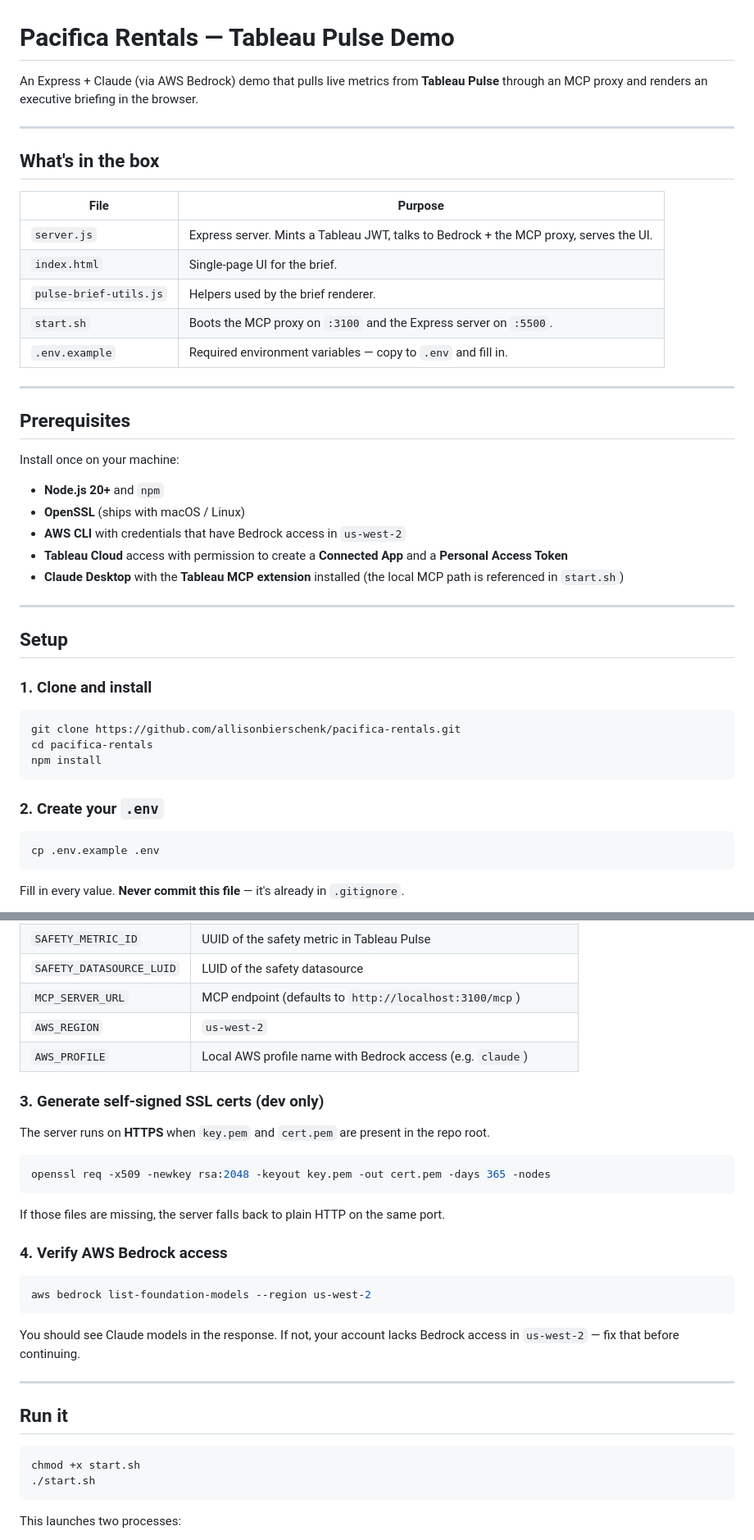
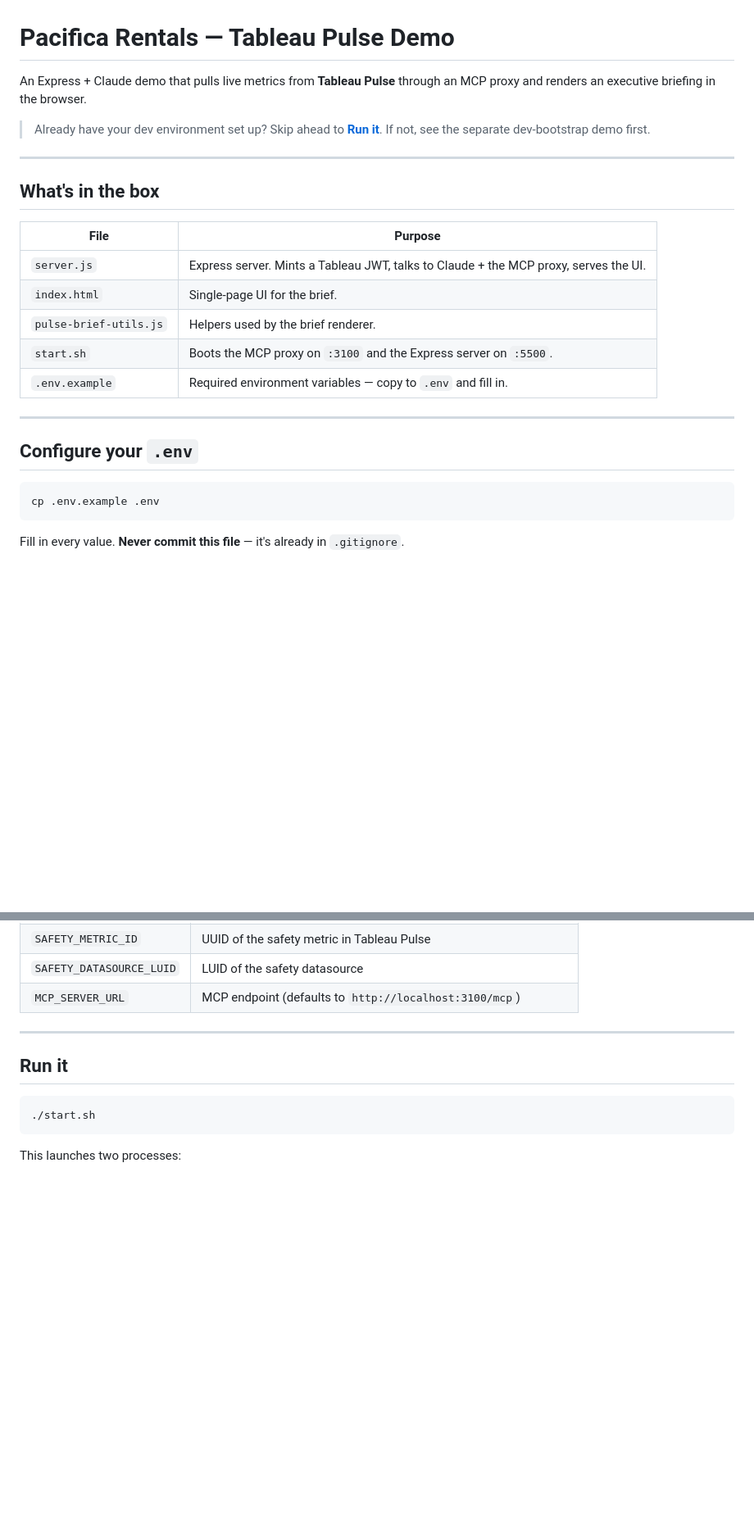
Before and after one commit to allisonbierschenk/pacifica-rentals, a Markdown page: README.md, 2 parts joined by grey strips. Shown at 82% size. Rendered like a GitHub page; blank space fills up the shorter version.

Commit message:
wip readme

````diff
--- a/README.md
+++ b/README.md
@@ -1,6 +1,8 @@
 # Pacifica Rentals — Tableau Pulse Demo
 
-An Express + Claude (via AWS Bedrock) demo that pulls live metrics from **Tableau Pulse** through an MCP proxy and renders an executive briefing in the browser.
+An Express + Claude demo that pulls live metrics from **Tableau Pulse** through an MCP proxy and renders an executive briefing in the browser.
+
+> Already have your dev environment set up? Skip ahead to **[Run it](#run-it)**. If not, see the separate dev-bootstrap demo first.
 
 ---
 
@@ -8,7 +10,7 @@ An Express + Claude (via AWS Bedrock) demo that pulls live metrics from **Tablea
 
 | File | Purpose |
 | --- | --- |
-| `server.js` | Express server. Mints a Tableau JWT, talks to Bedrock + the MCP proxy, serves the UI. |
+| `server.js` | Express server. Mints a Tableau JWT, talks to Claude + the MCP proxy, serves the UI. |
 | `index.html` | Single-page UI for the brief. |
 | `pulse-brief-utils.js` | Helpers used by the brief renderer. |
 | `start.sh` | Boots the MCP proxy on `:3100` and the Express server on `:5500`. |
@@ -16,29 +18,7 @@ An Express + Claude (via AWS Bedrock) demo that pulls live metrics from **Tablea
 
 ---
 
-## Prerequisites
-
-Install once on your machine:
-
-- **Node.js 20+** and `npm`
-- **OpenSSL** (ships with macOS / Linux)
-- **AWS CLI** with credentials that have Bedrock access in `us-west-2`
-- **Tableau Cloud** access with permission to create a **Connected App** and a **Personal Access Token**
-- **Claude Desktop** with the **Tableau MCP extension** installed (the local MCP path is referenced in `start.sh`)
-
----
-
-## Setup
-
-### 1. Clone and install
-
-```bash
-git clone https://github.com/allisonbierschenk/pacifica-rentals.git
-cd pacifica-rentals
-npm install
-```
-
-### 2. Create your `.env`
+## Configure your `.env`
 
 ```bash
 cp .env.example .env
@@ -60,33 +40,12 @@ Fill in every value. **Never commit this file** — it's already in `.gitignore`
 | `SAFETY_METRIC_ID` | UUID of the safety metric in Tableau Pulse |
 | `SAFETY_DATASOURCE_LUID` | LUID of the safety datasource |
 | `MCP_SERVER_URL` | MCP endpoint (defaults to `http://localhost:3100/mcp`) |
-| `AWS_REGION` | `us-west-2` |
-| `AWS_PROFILE` | Local AWS profile name with Bedrock access (e.g. `claude`) |
-
-### 3. Generate self-signed SSL certs (dev only)
-
-The server runs on **HTTPS** when `key.pem` and `cert.pem` are present in the repo root.
-
-```bash
-openssl req -x509 -newkey rsa:2048 -keyout key.pem -out cert.pem -days 365 -nodes
-```
-
-If those files are missing, the server falls back to plain HTTP on the same port.
-
-### 4. Verify AWS Bedrock access
-
-```bash
-aws bedrock list-foundation-models --region us-west-2
-```
-
-You should see Claude models in the response. If not, your account lacks Bedrock access in `us-west-2` — fix that before continuing.
 
 ---
 
 ## Run it
 
 ```bash
-chmod +x start.sh
 ./start.sh
 ```
 
````
Also changed, not shown: other parts of README.md (+5 -6 lines).
